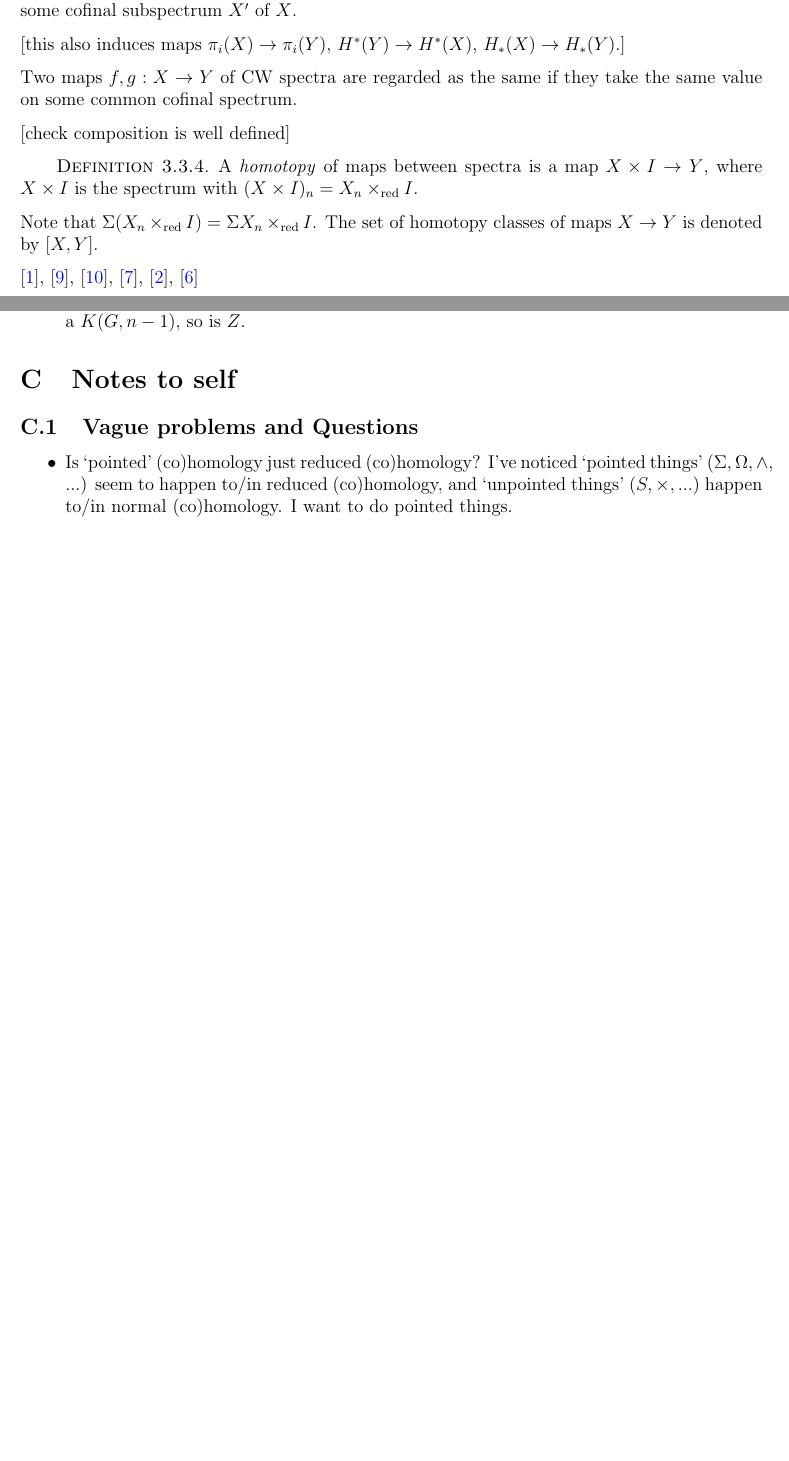
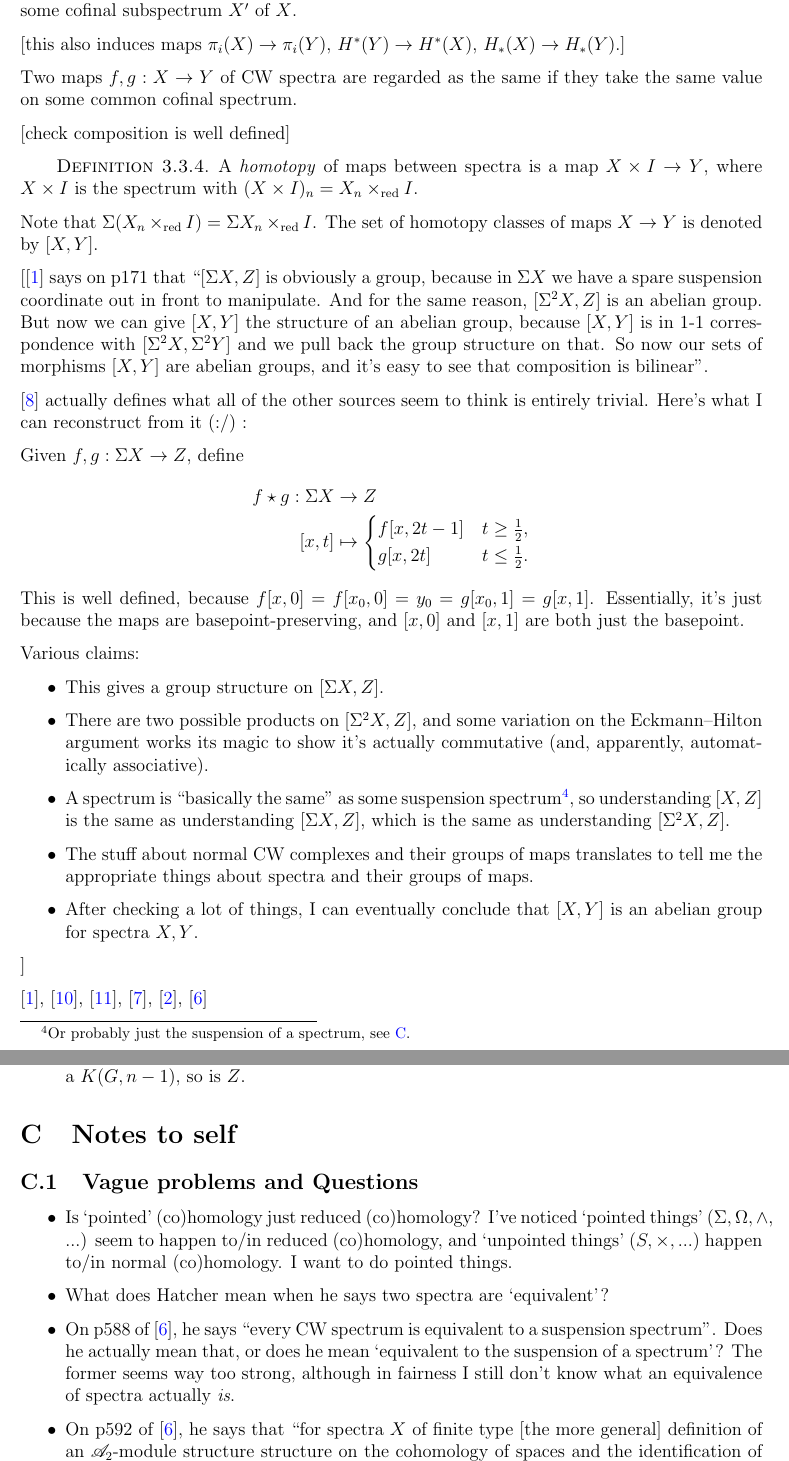
Before and after one commit to al-ramsey/spheres, a LaTeX document (Spheres.tex): two parts of pages 6 and 11 of 12 before the commit and two parts of pages 6 and 12 of 13 after it, joined at a grey line, cut so that both start at the same text, the shorter picture padded with empty space. Compiled offline with pdfLaTeX.

Commit message:
spectra for days

```diff
--- a/Spheres.tex
+++ b/Spheres.tex
@@ -301,6 +301,35 @@ A \textit{homotopy} of maps between spectra is a map \(X\times I \to Y\), where
 \end{definition}
 
 Note that \(\Sigma(X_n\times_{\text{red}}I)=\Sigma X_n\times_{\text{red}}I\). The set of homotopy classes of maps \(X\to Y\) is denoted by \([X,Y]\).
+
+[\autocite{stable_homotopy} says on p171 that ``\([\Sigma X, Z]\) is obviously a group, because in \(\Sigma X\) we have a spare suspension coordinate out in front to manipulate. And for the same reason, \([\Sigma^2 X, Z]\) is an abelian group. But now we can give \([X,Y]\) the structure of an abelian group, because \([X,Y]\) is in 1-1 correspondence with \([\Sigma^2X, \Sigma^2 Y]\) and we pull back the group structure on that. So now our sets of morphisms \([X,Y]\) are abelian groups, and it's easy to see that composition is bilinear''.
+
+%Amazingly, this is actually more helpful that what \autocite{hatcher} has to say on the matter, but the bar is not high in this case.
+
+\autocite{mazelgee} actually defines what all of the other sources seem to think is entirely trivial. Here's what I can reconstruct from it (:/) :
+
+Given \(f, g : \Sigma X \to Z\), define
+\begin{align*}
+f \star g : \Sigma X &\to Z\\
+[x,t]&\mapsto \begin{cases}
+f[x,2t-1] & t \geq \frac{1}{2},\\
+g[x,2t] &t\leq \frac{1}{2}.
+\end{cases}
+\end{align*}
+This is well defined, because \(f[x,0]=f[x_0,0]=y_0=g[x_0,1]=g[x,1]\). Essentially, it's just because the maps are basepoint-preserving, and \([x,0]\) and \([x,1]\) are both just the basepoint.
+
+Various claims:
+\begin{itemize}
+\item This gives a group structure on \([\Sigma X, Z]\).
+
+\item There are two possible products on \([\Sigma^2 X, Z]\), and some variation on the Eckmann–Hilton argument works its magic to show it's actually commutative (and, apparently, automatically associative).
+
+\item A spectrum is ``basically the same'' as some suspension spectrum\footnote{Or probably just the suspension of a spectrum, see \ref{C}.}, so understanding \([X, Z]\) is the same as understanding \([\Sigma X, Z]\), which is the same as understanding \([\Sigma^2 X, Z]\).
+\item The stuff about normal CW complexes and their groups of maps translates to tell me the appropriate things about spectra and their groups of maps.
+\item After checking a lot of things, I can eventually conclude that \([X, Y]\) is an abelian group for spectra \(X, Y\).
+\end{itemize}
+
+]
 
 \autocite{stable_homotopy}, \autocite{cobordism}, \autocite{ass}, \autocite{spectra}, \autocite{foundations}, \autocite{hatcher5}
 
@@ -571,6 +600,14 @@ Every space \(X\) has a CW approximation \(f : Z \to X\). %If \(X\) is path-conn
 
 \begin{itemize}
 \item Is `pointed' (co)homology just reduced (co)homology? I've noticed `pointed things' (\(\Sigma, \Omega, \wedge\), ...) seem to happen to/in reduced (co)homology, and `unpointed things' (\(S, \times, ...\)) happen to/in normal (co)homology. I want to do pointed things.
+
+%\item \autocite{hatcher} says that defining cohomology of a spectrum as just \(\colim_n H^{i+n}(X_n)\) in the same way as for homotopy works for EM spectra and suspension spectra
+
+\item What does Hatcher mean when he says two spectra are `equivalent'?
+
+\item On p588 of \autocite{hatcher5}, he says ``every CW spectrum is equivalent to a suspension spectrum''. Does he actually mean that, or does he mean `equivalent to the suspension of a spectrum'? The former seems way too strong, although in fairness I still don't know what an equivalence of spectra actually \textit{is}.
+
+\item On p592 of \autocite{hatcher5}, he says that ``for spectra \(X\) of finite type [the more general] definition of an \(\A\)-module structure structure on the cohomology of spaces and the identification of \(H^*(X)\) with the inverse limit \(\lim\limits_{\leftarrow}H^{*+n}(X_n)\)''. Absolutely everything relevant to spheres in the construction of the Adams spectral sequence seems to only use spectra of finite type, so why does Hatcher say on p585 that we can't just take the inverse limit because it doesn't work for the `more general spectra' used when constructing the Adams spectral sequence? Is that just because I could take the role of \(\bb{S}\) and give it to some non-finite-type spectrum, or is there something I'm missing? Can I just take limits and be done with it?
 \end{itemize}
 
 \subsection{To do/other notes}
```
Also changed, not shown: References.bib (+8 -0 lines), Spheres.pdf, Spheres.tex (4 more changed lines), 1 other file.
